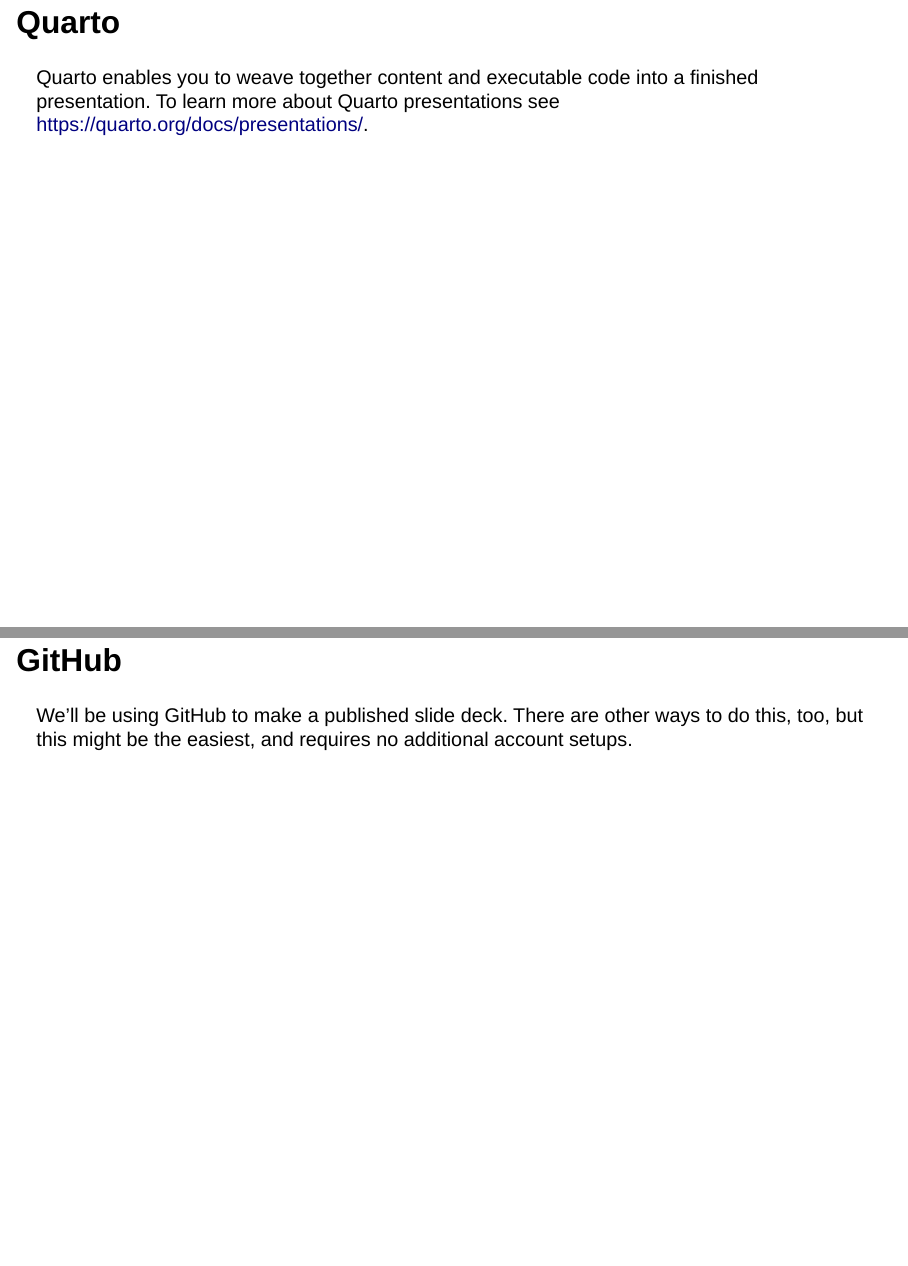
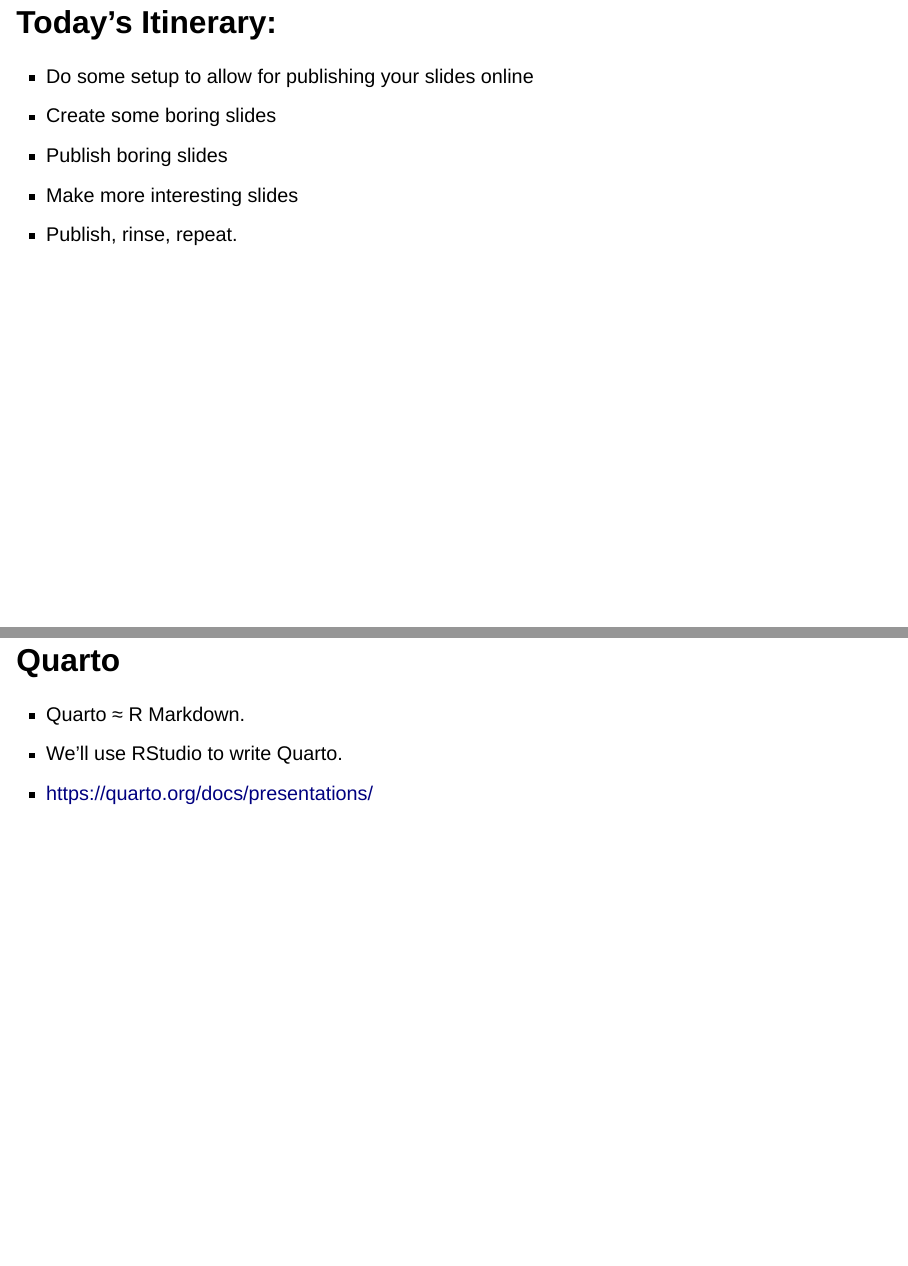
Before and after one commit to pm0kjp/quarto_example_alpha, a Quarto document (docs/index.qmd): pages 2 and 3 of 10 before the commit and pages 2 and 3 of 12 after it, joined at a grey line. Rendered offline with R 4.5, knitr and Pandoc in place of Quarto, with nearby package versions; drawn as Slidy slides in place of the format the file asks for.

Commit message:
update slides

```diff
--- a/docs/index.qmd
+++ b/docs/index.qmd
@@ -5,10 +5,19 @@
 editor: visual
 ---
 
+## Today's Itinerary:
+
+* Do some setup to allow for publishing your slides online
+* Create some boring slides
+* Publish boring slides
+* Make more interesting slides
+* Publish, rinse, repeat.
+
 ## Quarto
 
-Quarto enables you to weave together content and executable code into a finished presentation. To learn more about Quarto presentations see <https://quarto.org/docs/presentations/>.
+* Quarto ≈ R Markdown.
+* We'll use RStudio to write Quarto.
+* <https://quarto.org/docs/presentations/>
 
 ## GitHub
 
-We'll be using GitHub to make a published slide deck. There are other ways to do this, too, but this might be the easiest, and requires no additional account setups.
```
Also changed, not shown: docs/index.qmd (15 more changed lines), 1 other file.
